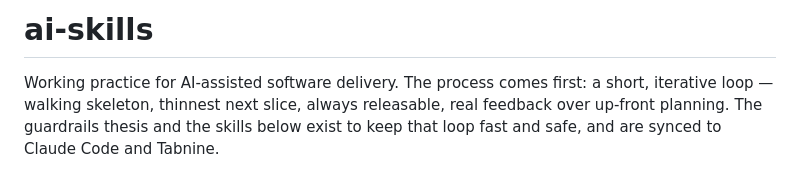
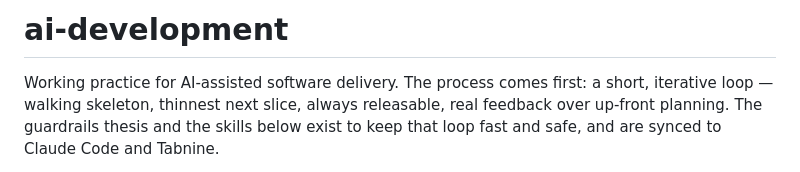
Before and after one commit to MarkGravestock/ai-skills, a Markdown page: ReadMe.md, the part around the change. GitHub-like rendering.

```diff
--- a/ReadMe.md
+++ b/ReadMe.md
@@ -1,4 +1,4 @@
-# ai-skills
+# ai-development
 
 Working practice for AI-assisted software delivery. The process comes first:
 a short, iterative loop — walking skeleton, thinnest next slice, always
```
